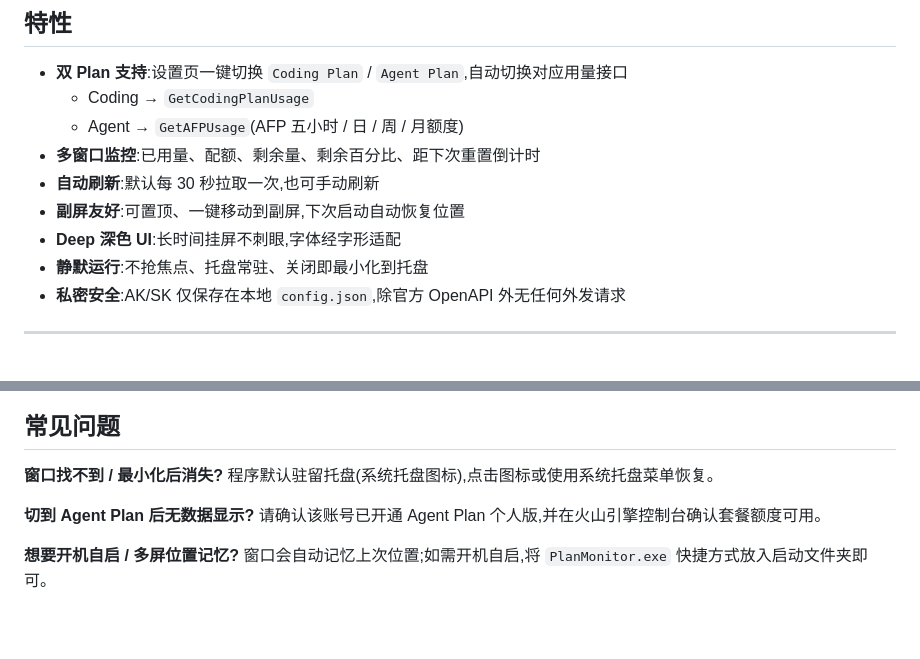
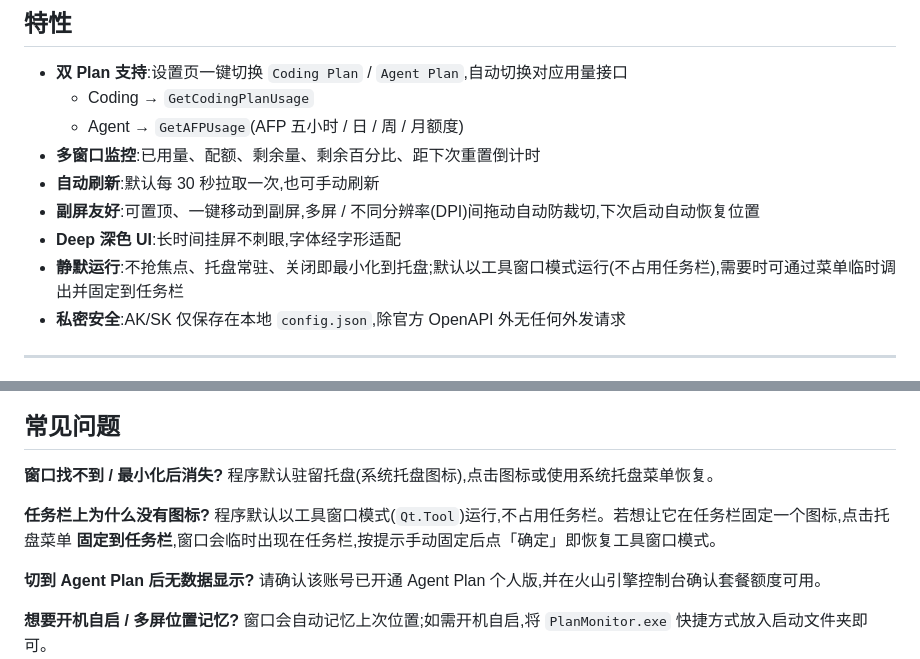
Before and after one commit to HZDavy/PlanMonitor, a Markdown page: README.md, 2 parts joined by grey strips. GitHub-like rendering; blank space fills up the shorter version.

Commit message:
fix: pin-to-taskbar guidance + cross-monitor clamp (Qt.Tool default; no clipping on multi-DPI drag) + docs

```diff
--- a/README.md
+++ b/README.md
@@ -21,9 +21,9 @@
   - Agent → `GetAFPUsage`(AFP 五小时 / 日 / 周 / 月额度)
 - **多窗口监控**:已用量、配额、剩余量、剩余百分比、距下次重置倒计时
 - **自动刷新**:默认每 30 秒拉取一次,也可手动刷新
-- **副屏友好**:可置顶、一键移动到副屏,下次启动自动恢复位置
+- **副屏友好**:可置顶、一键移动到副屏,多屏 / 不同分辨率(DPI)间拖动自动防裁切,下次启动自动恢复位置
 - **Deep 深色 UI**:长时间挂屏不刺眼,字体经字形适配
-- **静默运行**:不抢焦点、托盘常驻、关闭即最小化到托盘
+- **静默运行**:不抢焦点、托盘常驻、关闭即最小化到托盘;默认以工具窗口模式运行(不占用任务栏),需要时可通过菜单临时调出并固定到任务栏
 - **私密安全**:AK/SK 仅保存在本地 `config.json`,除官方 OpenAPI 外无任何外发请求
 
 ---
@@ -89,6 +89,8 @@ config.json               # 首次保存凭据后自动生成(勿提交到仓库
 
 **窗口找不到 / 最小化后消失?** 程序默认驻留托盘(系统托盘图标),点击图标或使用系统托盘菜单恢复。
 
+**任务栏上为什么没有图标?** 程序默认以工具窗口模式(`Qt.Tool`)运行,不占用任务栏。若想让它在任务栏固定一个图标,点击托盘菜单 **固定到任务栏**,窗口会临时出现在任务栏,按提示手动固定后点「确定」即恢复工具窗口模式。
+
 **切到 Agent Plan 后无数据显示?** 请确认该账号已开通 Agent Plan 个人版,并在火山引擎控制台确认套餐额度可用。
 
 **想要开机自启 / 多屏位置记忆?** 窗口会自动记忆上次位置;如需开机自启,将 `PlanMonitor.exe` 快捷方式放入启动文件夹即可。
```
